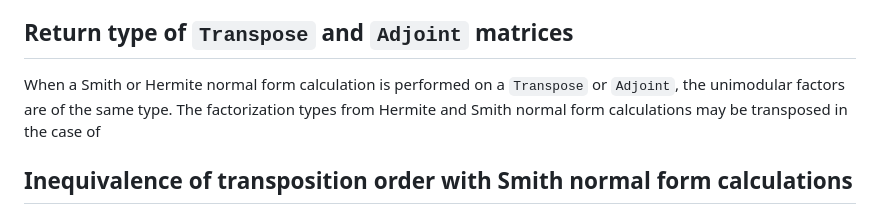
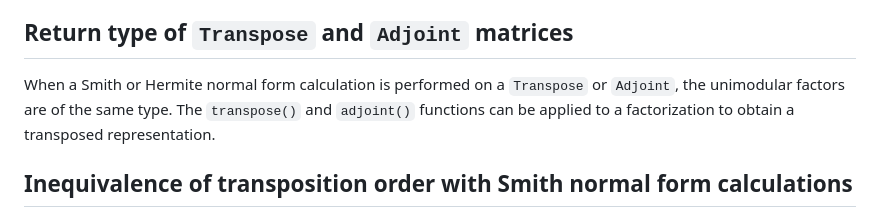
Before and after one commit to brainandforce/NormalForms.jl, a Markdown page: docs/src/notes.md, the part around the change. Drawn GitHub-style.

Commit message:
Finished incomplete sentence

```diff
--- a/docs/src/notes.md
+++ b/docs/src/notes.md
@@ -7,8 +7,8 @@ rationalized or explained here.
 ## Return type of `Transpose` and `Adjoint` matrices
 
 When a Smith or Hermite normal form calculation is performed on a `Transpose` or `Adjoint`, the
-unimodular factors are of the same type. The factorization types from Hermite and Smith normal form
-calculations may be transposed in the case of
+unimodular factors are of the same type. The `transpose()` and `adjoint()` functions can be applied
+to a factorization to obtain a transposed representation.
 
 ## Inequivalence of transposition order with Smith normal form calculations
 
```
